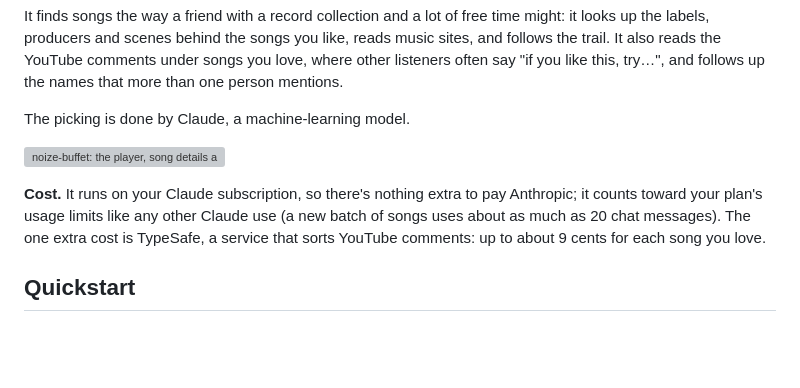
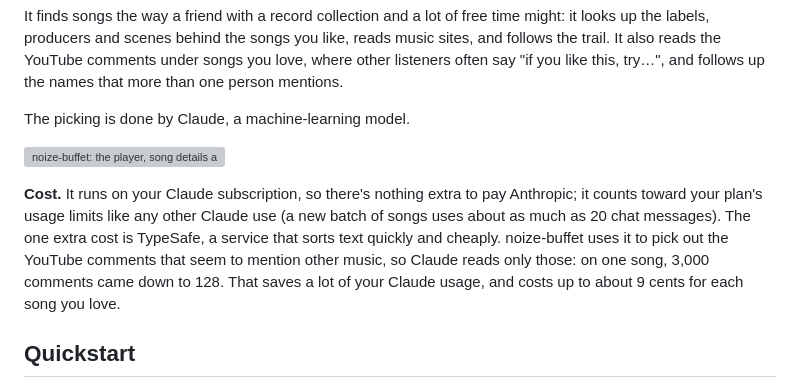
Before and after one commit to greg-randall/noize-buffet, a Markdown page: README.md, the part around the change. Drawn GitHub-style; blank space fills up the shorter version; grey boxes are pictures that could not be loaded.

Commit message:
README: say why TypeSafe is there (3,000 comments down to 128 for Claude)

```diff
--- a/README.md
+++ b/README.md
@@ -10,7 +10,7 @@ The picking is done by Claude, a machine-learning model.
 
 ![noize-buffet: the player, song details and ratings on the left with the playlist below, and the chat on the right](screenshot.webp)
 
-**Cost.** It runs on your Claude subscription, so there's nothing extra to pay Anthropic; it counts toward your plan's usage limits like any other Claude use (a new batch of songs uses about as much as 20 chat messages). The one extra cost is TypeSafe, a service that sorts YouTube comments: up to about 9 cents for each song you love.
+**Cost.** It runs on your Claude subscription, so there's nothing extra to pay Anthropic; it counts toward your plan's usage limits like any other Claude use (a new batch of songs uses about as much as 20 chat messages). The one extra cost is TypeSafe, a service that sorts text quickly and cheaply. noize-buffet uses it to pick out the YouTube comments that seem to mention other music, so Claude reads only those: on one song, 3,000 comments came down to 128. That saves a lot of your Claude usage, and costs up to about 9 cents for each song you love.
 
 ## Quickstart
 
```
